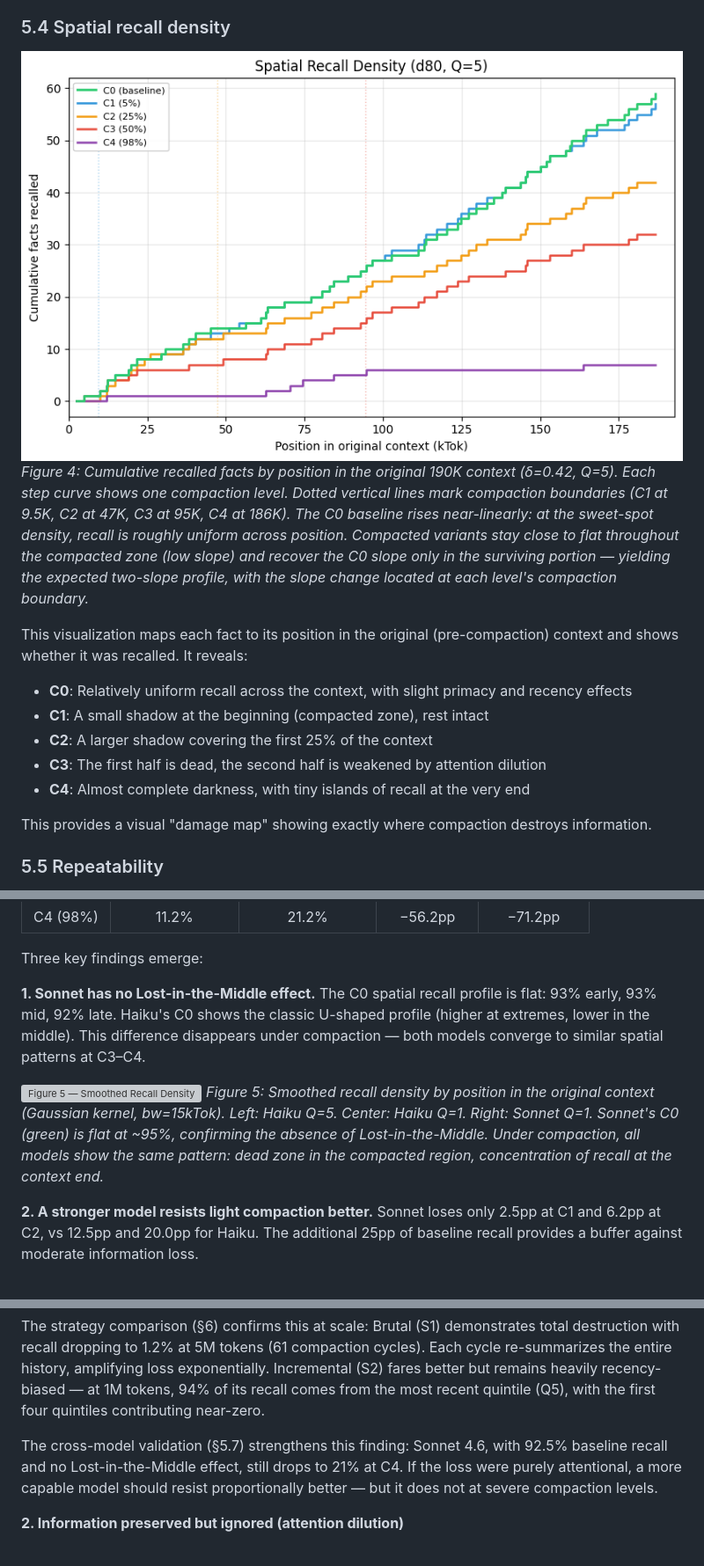
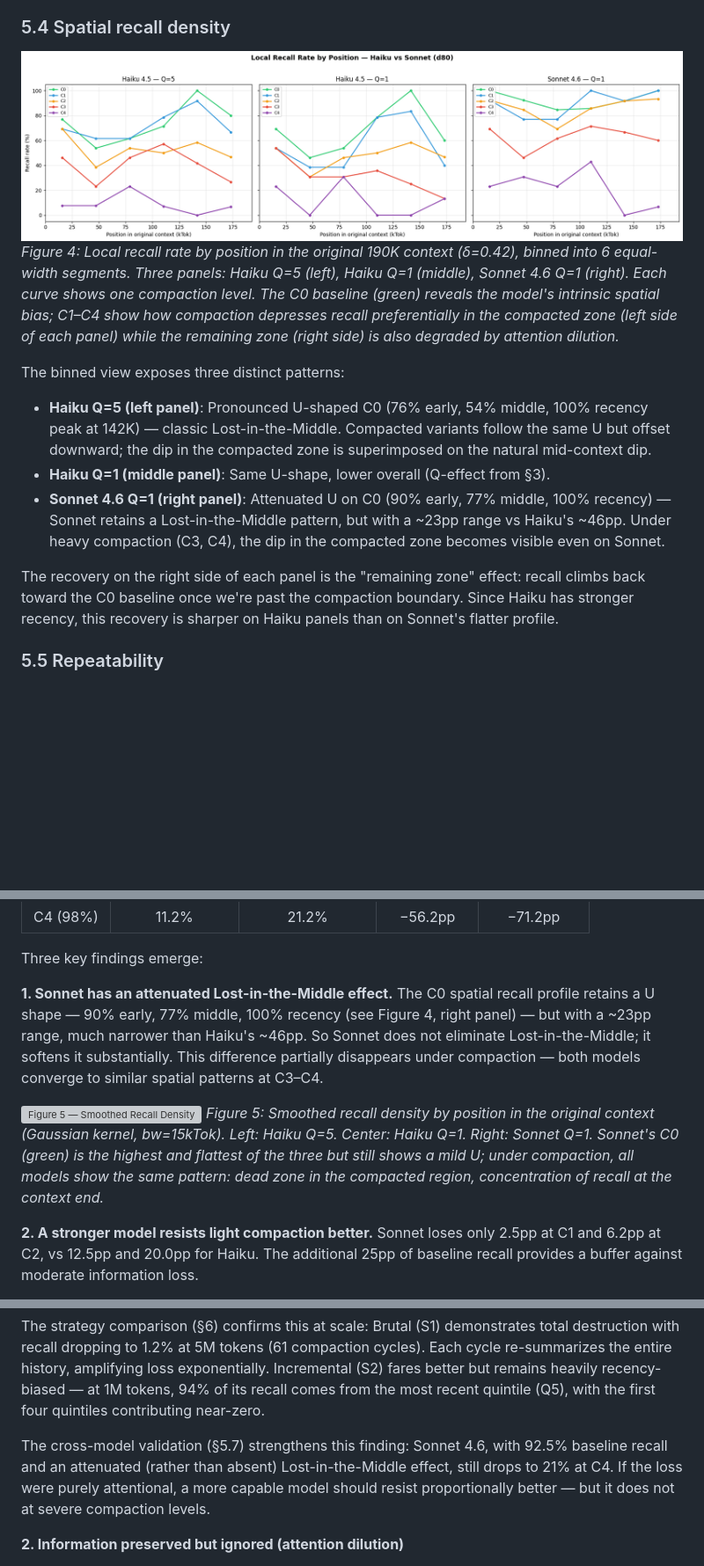
Before and after one commit to profff/lost-in-compaction, a Markdown page: LOST_IN_COMPACTION.md, 3 parts joined by grey strips. Shown: that part at 88% size. GitHub-like rendering; pictures changed too: figures/fig4_spatial_recall.png; blank space fills up the shorter version; grey boxes are pictures that could not be loaded.

```diff
--- a/LOST_IN_COMPACTION.md
+++ b/LOST_IN_COMPACTION.md
@@ -497,27 +497,31 @@ tokens or repeated boilerplate). We leave this control to future work
 
 ### 5.4 Spatial recall density
 
-![Figure 4 — Spatial Recall Density](figures/fig4_spatial_recall.png)
-*Figure 4: Cumulative recalled facts by position in the original 190K context (δ=0.42, Q=5).
-Each step curve shows one compaction level. Dotted vertical lines mark compaction boundaries
-(C1 at 9.5K, C2 at 47K, C3 at 95K, C4 at 186K). The C0 baseline rises near-linearly: at the
-sweet-spot density, recall is roughly uniform across position. Compacted variants stay close
-to flat throughout the compacted zone (low slope) and recover the C0 slope only in the
-surviving portion — yielding the expected two-slope profile, with the slope change located
-at each level's compaction boundary.*
-
-This visualization maps each fact to its position in the original (pre-compaction)
-context and shows whether it was recalled. It reveals:
-
-- **C0**: Relatively uniform recall across the context, with slight primacy
-  and recency effects
-- **C1**: A small shadow at the beginning (compacted zone), rest intact
-- **C2**: A larger shadow covering the first 25% of the context
-- **C3**: The first half is dead, the second half is weakened by attention dilution
-- **C4**: Almost complete darkness, with tiny islands of recall at the very end
-
-This provides a visual "damage map" showing exactly where compaction destroys
-information.
+![Figure 4 — Local Recall Rate by Position](figures/fig4_spatial_recall.png)
+*Figure 4: Local recall rate by position in the original 190K context (δ=0.42),
+binned into 6 equal-width segments. Three panels: Haiku Q=5 (left), Haiku Q=1
+(middle), Sonnet 4.6 Q=1 (right). Each curve shows one compaction level. The
+C0 baseline (green) reveals the model's intrinsic spatial bias; C1–C4 show
+how compaction depresses recall preferentially in the compacted zone (left
+side of each panel) while the remaining zone (right side) is also degraded
+by attention dilution.*
+
+The binned view exposes three distinct patterns:
+
+- **Haiku Q=5 (left panel)**: Pronounced U-shaped C0 (76% early, 54% middle,
+  100% recency peak at 142K) — classic Lost-in-the-Middle. Compacted variants
+  follow the same U but offset downward; the dip in the compacted zone is
+  superimposed on the natural mid-context dip.
+- **Haiku Q=1 (middle panel)**: Same U-shape, lower overall (Q-effect from §3).
+- **Sonnet 4.6 Q=1 (right panel)**: Attenuated U on C0 (90% early, 77% middle,
+  100% recency) — Sonnet retains a Lost-in-the-Middle pattern, but with a
+  ~23pp range vs Haiku's ~46pp. Under heavy compaction (C3, C4), the dip in
+  the compacted zone becomes visible even on Sonnet.
+
+The recovery on the right side of each panel is the "remaining zone" effect:
+recall climbs back toward the C0 baseline once we're past the compaction
+boundary. Since Haiku has stronger recency, this recovery is sharper on
+Haiku panels than on Sonnet's flatter profile.
 
 ### 5.5 Repeatability
 
@@ -584,17 +588,19 @@ the configuration in which the cross-model gap is largest, see §5.6.
 
 Three key findings emerge:
 
-**1. Sonnet has no Lost-in-the-Middle effect.** The C0 spatial recall profile
-is flat: 93% early, 93% mid, 92% late. Haiku's C0 shows the classic U-shaped
-profile (higher at extremes, lower in the middle). This difference disappears
-under compaction — both models converge to similar spatial patterns at C3–C4.
+**1. Sonnet has an attenuated Lost-in-the-Middle effect.** The C0 spatial
+recall profile retains a U shape — 90% early, 77% middle, 100% recency
+(see Figure 4, right panel) — but with a ~23pp range, much narrower than
+Haiku's ~46pp. So Sonnet does not eliminate Lost-in-the-Middle; it
+softens it substantially. This difference partially disappears under
+compaction — both models converge to similar spatial patterns at C3–C4.
 
 ![Figure 5 — Smoothed Recall Density](figures/fig8_recall_density.png)
 *Figure 5: Smoothed recall density by position in the original context (Gaussian
 kernel, bw=15kTok). Left: Haiku Q=5. Center: Haiku Q=1. Right: Sonnet Q=1.
-Sonnet's C0 (green) is flat at ~95%, confirming the absence of Lost-in-the-Middle.
-Under compaction, all models show the same pattern: dead zone in the compacted
-region, concentration of recall at the context end.*
+Sonnet's C0 (green) is the highest and flattest of the three but still shows
+a mild U; under compaction, all models show the same pattern: dead zone in
+the compacted region, concentration of recall at the context end.*
 
 **2. A stronger model resists light compaction better.** Sonnet loses only
 2.5pp at C1 and 6.2pp at C2, vs 12.5pp and 20.0pp for Haiku. The additional
@@ -968,9 +974,10 @@ tokens, 94% of its recall comes from the most recent quintile (Q5), with
 the first four quintiles contributing near-zero.
 
 The cross-model validation (§5.7) strengthens this finding: Sonnet 4.6, with
-92.5% baseline recall and no Lost-in-the-Middle effect, still drops to 21% at
-C4. If the loss were purely attentional, a more capable model should resist
-proportionally better — but it does not at severe compaction levels.
+92.5% baseline recall and an attenuated (rather than absent) Lost-in-the-Middle
+effect, still drops to 21% at C4. If the loss were purely attentional, a more
+capable model should resist proportionally better — but it does not at severe
+compaction levels.
 
 **2. Information preserved but ignored (attention dilution)**
 
```
Also changed, not shown: other parts of LOST_IN_COMPACTION.md (+9 -7 lines), paper_latex/figures/fig4_spatial_recall.png, 6 other files.
